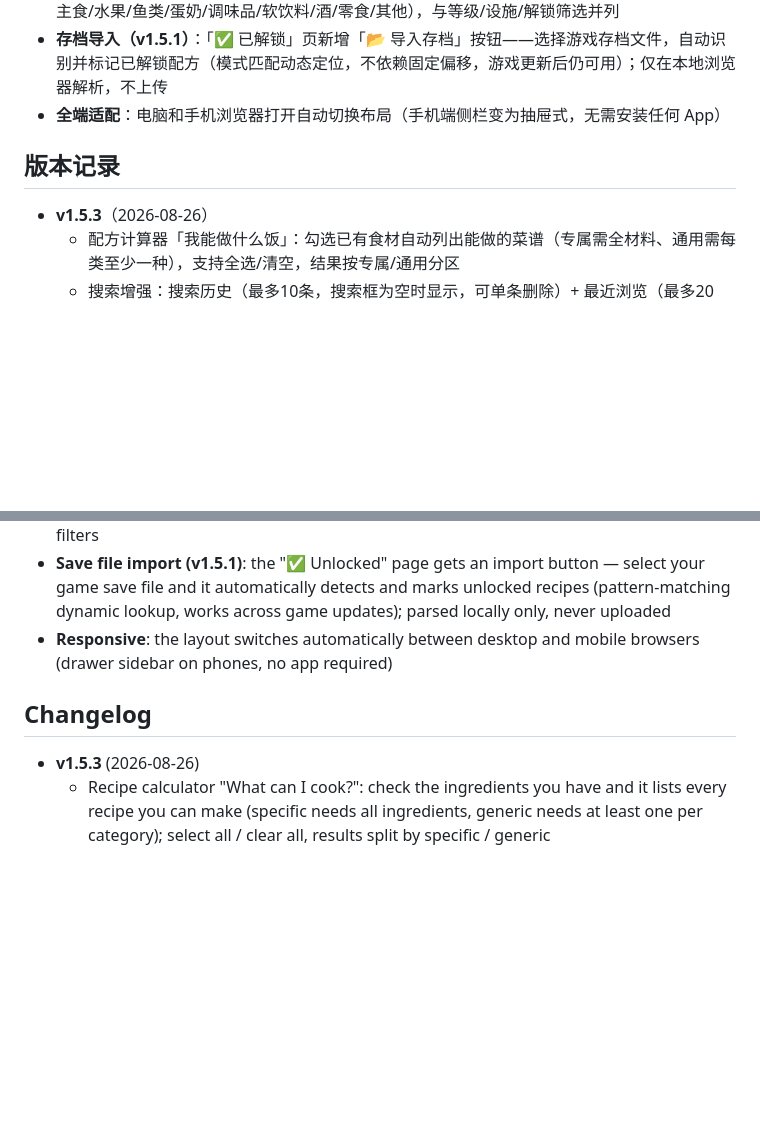
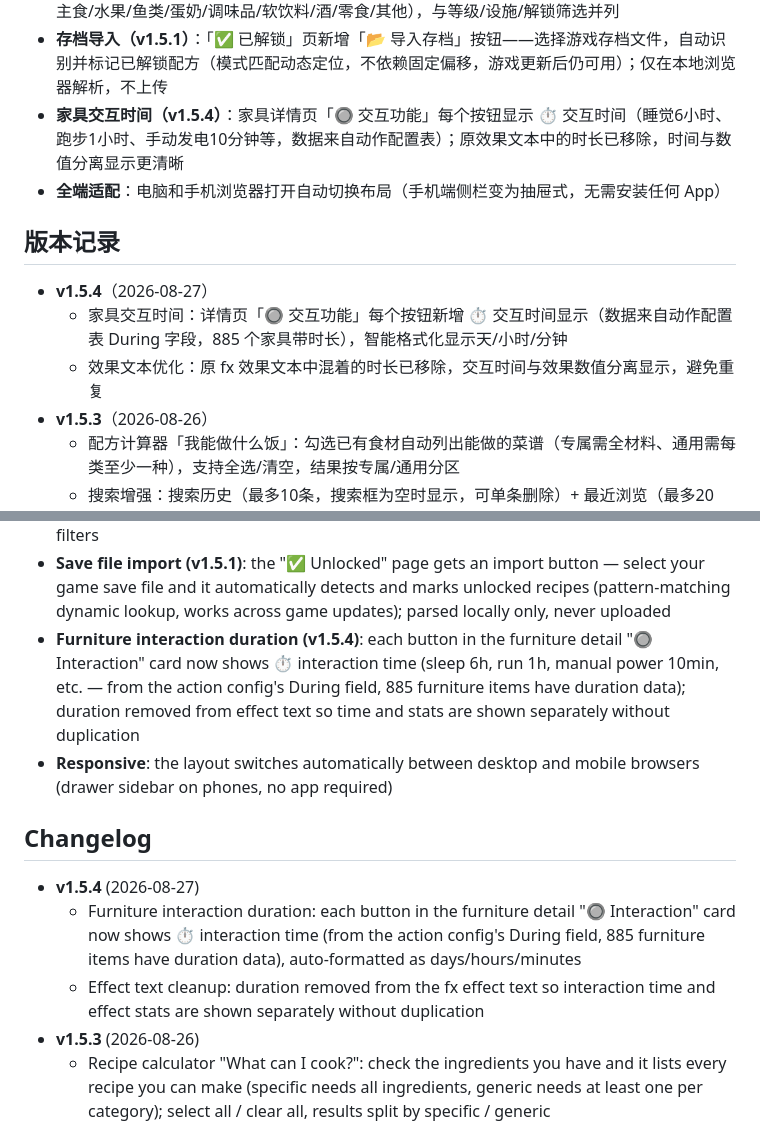
Before and after one commit to AssassinLYB/STEAM-SurvivalLog-wiki, a Markdown page: README.md, 2 parts joined by grey strips. GitHub-like rendering; blank space fills up the shorter version.

```diff
--- a/README.md
+++ b/README.md
@@ -18,10 +18,14 @@
 - **搜索增强（v1.5.0）**：搜索历史（最多10条，搜索框为空时自动显示，可单条删除）+ 最近浏览（最多20条，首页展示，访问物品/配方/家具/Buff/天赋详情页自动记录，可单条删除或清空）
 - **配方筛选增强（v1.5.0）**：烹饪配方列表新增「食材类别」下拉筛选（12个类别：肉/蔬菜/菌菇/主食/水果/鱼类/蛋奶/调味品/软饮料/酒/零食/其他），与等级/设施/解锁筛选并列
 - **存档导入（v1.5.1）**：「✅ 已解锁」页新增「📂 导入存档」按钮——选择游戏存档文件，自动识别并标记已解锁配方（模式匹配动态定位，不依赖固定偏移，游戏更新后仍可用）；仅在本地浏览器解析，不上传
+- **家具交互时间（v1.5.4）**：家具详情页「🔘 交互功能」每个按钮显示 ⏱️ 交互时间（睡觉6小时、跑步1小时、手动发电10分钟等，数据来自动作配置表）；原效果文本中的时长已移除，时间与数值分离显示更清晰
 - **全端适配**：电脑和手机浏览器打开自动切换布局（手机端侧栏变为抽屉式，无需安装任何 App）
 
 ## 版本记录
 
+- **v1.5.4**（2026-08-27）
+  - 家具交互时间：详情页「🔘 交互功能」每个按钮新增 ⏱️ 交互时间显示（数据来自动作配置表 During 字段，885 个家具带时长），智能格式化显示天/小时/分钟
+  - 效果文本优化：原 fx 效果文本中混着的时长已移除，交互时间与效果数值分离显示，避免重复
 - **v1.5.3**（2026-08-26）
   - 配方计算器「我能做什么饭」：勾选已有食材自动列出能做的菜谱（专属需全材料、通用需每类至少一种），支持全选/清空，结果按专属/通用分区
   - 搜索增强：搜索历史（最多10条，搜索框为空时显示，可单条删除）+ 最近浏览（最多20条，首页展示，访问详情页自动记录）
@@ -80,10 +84,14 @@ A single self-contained HTML file with zero dependencies, works fully offline. *
 - **Search enhancements (v1.5.0)**: search history (up to 10, shown when the search box is empty, deletable one by one) + recently viewed (up to 20, shown on the home page, auto-recorded when you visit any item/recipe/furniture/buff/talent detail page)
 - **Recipe filter enhancement (v1.5.0)**: cooking recipe list gets a new "ingredient category" dropdown filter (12 categories: meat / vegetable / mushroom / staple / fruit / fish / egg-dairy / seasoning / soft drink / alcohol / snack / other), alongside level / facility / unlock filters
 - **Save file import (v1.5.1)**: the "✅ Unlocked" page gets an import button — select your game save file and it automatically detects and marks unlocked recipes (pattern-matching dynamic lookup, works across game updates); parsed locally only, never uploaded
+- **Furniture interaction duration (v1.5.4)**: each button in the furniture detail "🔘 Interaction" card now shows ⏱️ interaction time (sleep 6h, run 1h, manual power 10min, etc. — from the action config's During field, 885 furniture items have duration data); duration removed from effect text so time and stats are shown separately without duplication
 - **Responsive**: the layout switches automatically between desktop and mobile browsers (drawer sidebar on phones, no app required)
 
 ## Changelog
 
+- **v1.5.4** (2026-08-27)
+  - Furniture interaction duration: each button in the furniture detail "🔘 Interaction" card now shows ⏱️ interaction time (from the action config's During field, 885 furniture items have duration data), auto-formatted as days/hours/minutes
+  - Effect text cleanup: duration removed from the fx effect text so interaction time and effect stats are shown separately without duplication
 - **v1.5.3** (2026-08-26)
   - Recipe calculator "What can I cook?": check the ingredients you have and it lists every recipe you can make (specific needs all ingredients, generic needs at least one per category); select all / clear all, results split by specific / generic
   - Search enhancements: search history (up to 10, shown when empty, deletable one by one) + recently viewed (up to 20, on the home page, auto-recorded on detail page visits)
```
